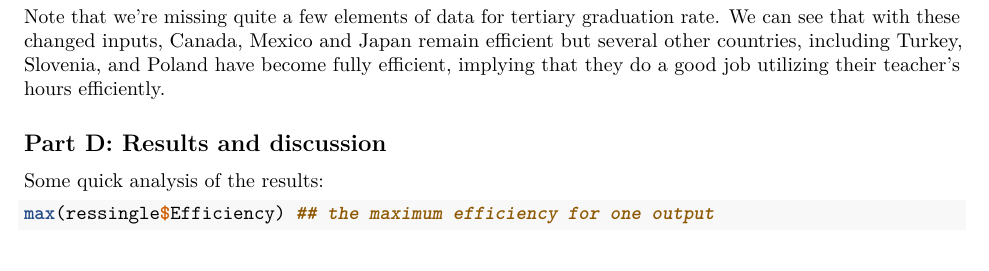
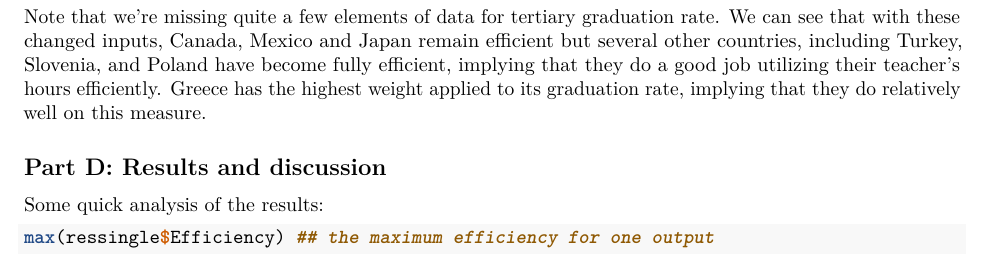
Before and after one commit to AndeyNunes/educationDEA, an R Markdown document (project final.Rmd): part of page 5 of 7, cut so that both start at the same text. Rendered offline with R 4.5, knitr and Pandoc, then LaTeX, with nearby package versions; some code elsewhere in the file could not run offline.

Commit message:
adding one line

````diff
--- a/project final.Rmd
+++ b/project final.Rmd
@@ -220,7 +220,7 @@ pander(resdea3$Efficiency)
 pander(resdea3$uy)
 ```
 
-Note that we're missing quite a few elements of data for tertiary graduation rate. We can see that with these changed inputs, Canada, Mexico and Japan remain efficient but several other countries, including Turkey, Slovenia, and Poland have become fully efficient, implying that they do a good job utilizing their teacher's hours efficiently.
+Note that we're missing quite a few elements of data for tertiary graduation rate. We can see that with these changed inputs, Canada, Mexico and Japan remain efficient but several other countries, including Turkey, Slovenia, and Poland have become fully efficient, implying that they do a good job utilizing their teacher's hours efficiently. Greece has the highest weight applied to its graduation rate, implying that they do relatively well on this measure.
 
 ## Part D: Results and discussion
 
````
